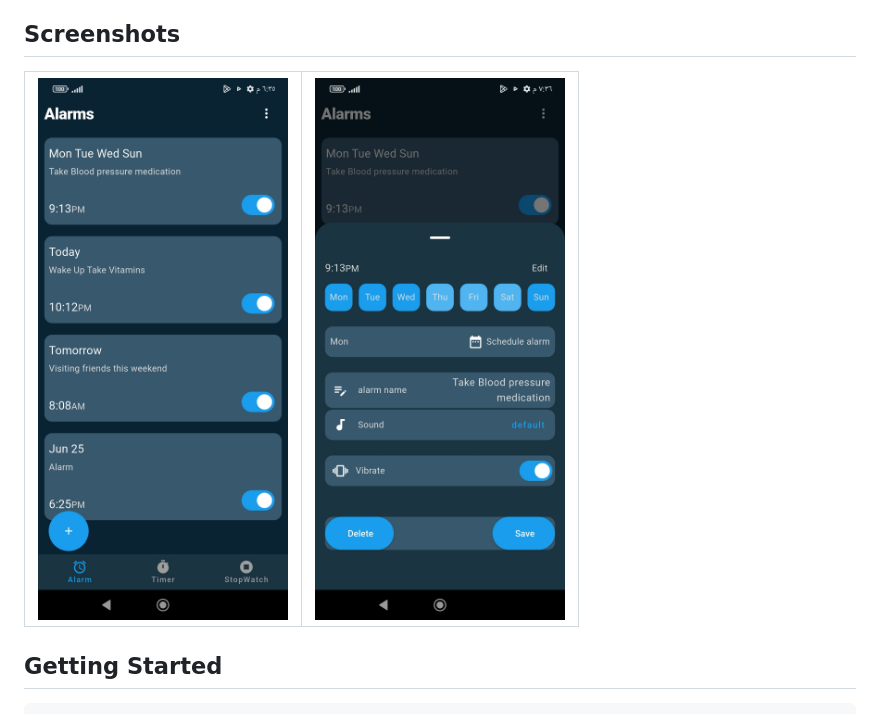
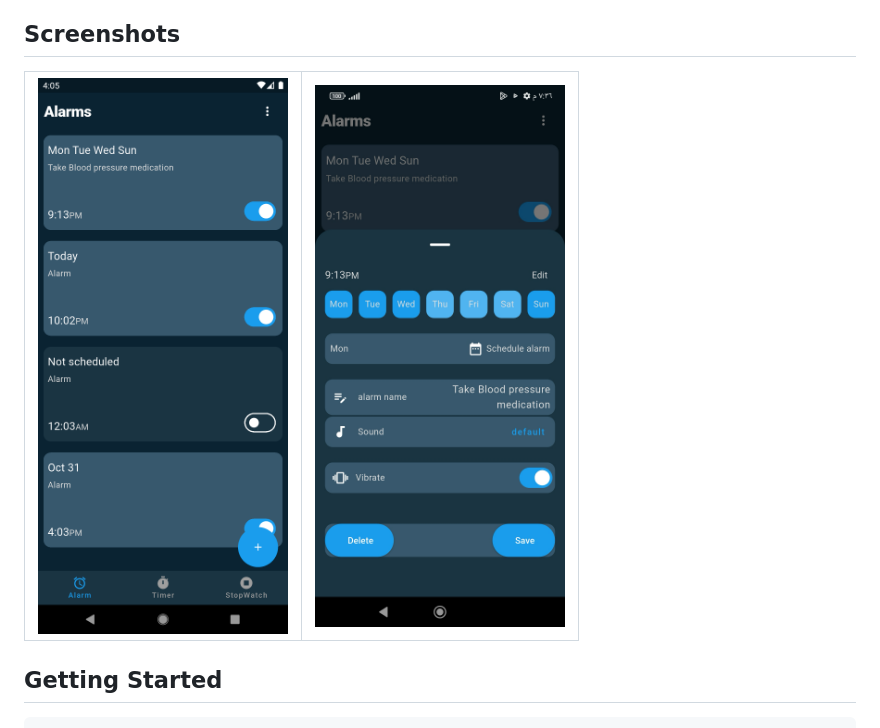
Before and after one commit to WagdiSaif/flutter_alarm_app, a Markdown page: README.md, the part around the change. Rendered like a GitHub page; pictures changed too: Screenshots/main_alarm.jpg (deleted), Screenshots/main_alarm.png (added).

Commit message:
alarm app

```diff
--- a/README.md
+++ b/README.md
@@ -60,7 +60,7 @@ Due to iOS system restrictions, the `alarm` package uses local notification sche
 
 ## Screenshots
 <table>
-<tr> <td><img src="Screenshots/main_alarm.jpg" width="250" > </td>
+<tr> <td><img src="Screenshots/main_alarm.png" width="250" > </td>
 
 <td><img src="Screenshots/bottom_sheet.png" width="250" > </td></tr>
 </table>
```
